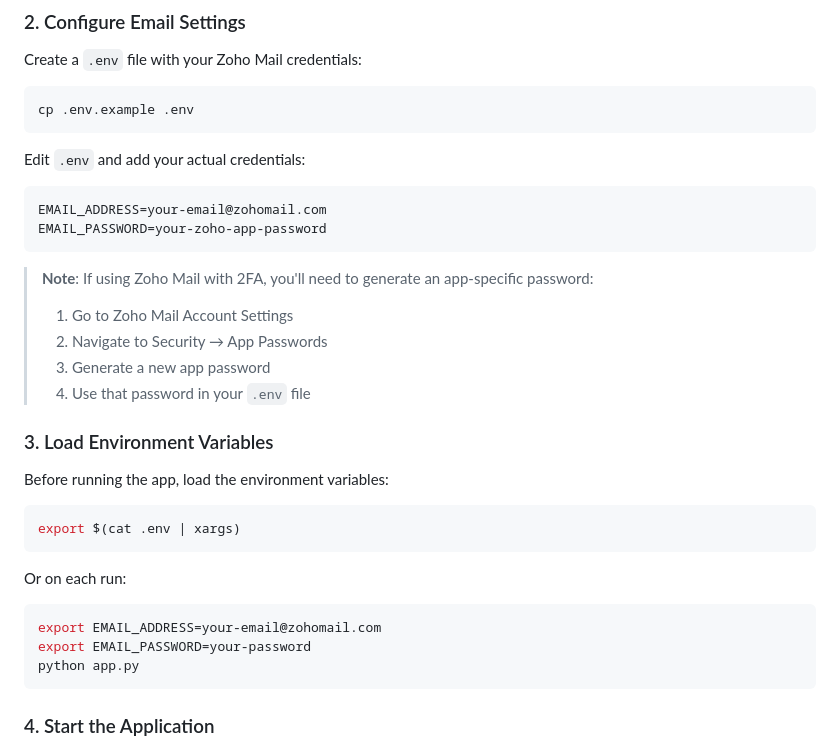
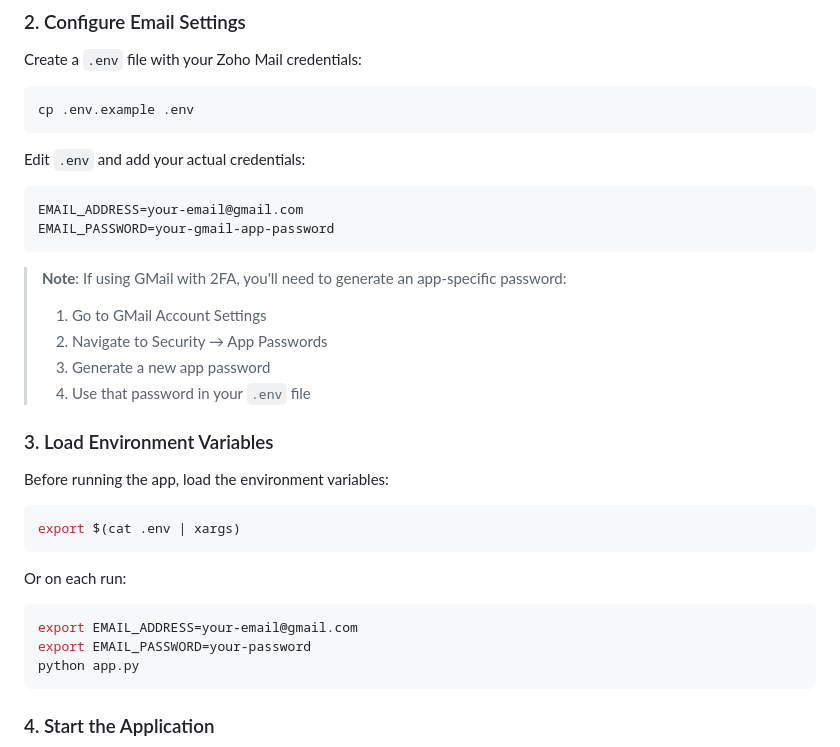
Before and after one commit to Hitesh-K-Murali/SecretSanta, a Markdown page: README.md, the part around the change. Rendered like a GitHub page.

````diff
--- a/README.md
+++ b/README.md
@@ -28,13 +28,13 @@ cp .env.example .env
 Edit `.env` and add your actual credentials:
 
 ```
-EMAIL_ADDRESS=your-email@zohomail.com
-EMAIL_PASSWORD=your-zoho-app-password
+EMAIL_ADDRESS=your-email@gmail.com
+EMAIL_PASSWORD=your-gmail-app-password
 ```
 
-> **Note**: If using Zoho Mail with 2FA, you'll need to generate an app-specific password:
+> **Note**: If using GMail with 2FA, you'll need to generate an app-specific password:
 >
-> 1. Go to Zoho Mail Account Settings
+> 1. Go to GMail Account Settings
 > 2. Navigate to Security → App Passwords
 > 3. Generate a new app password
 > 4. Use that password in your `.env` file
@@ -50,7 +50,7 @@ export $(cat .env | xargs)
 Or on each run:
 
 ```bash
-export EMAIL_ADDRESS=your-email@zohomail.com
+export EMAIL_ADDRESS=your-email@gmail.com
 export EMAIL_PASSWORD=your-password
 python app.py
 ```
````
